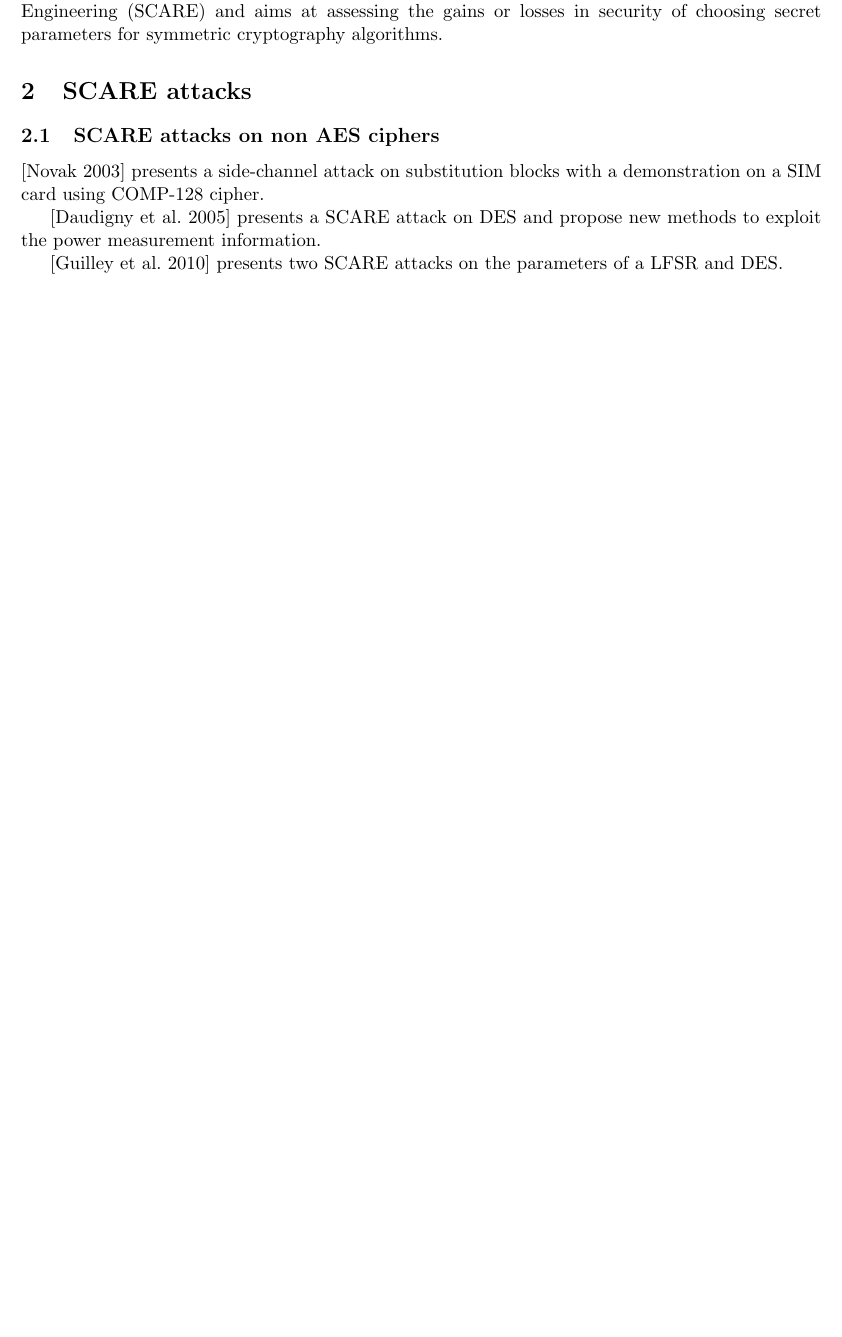
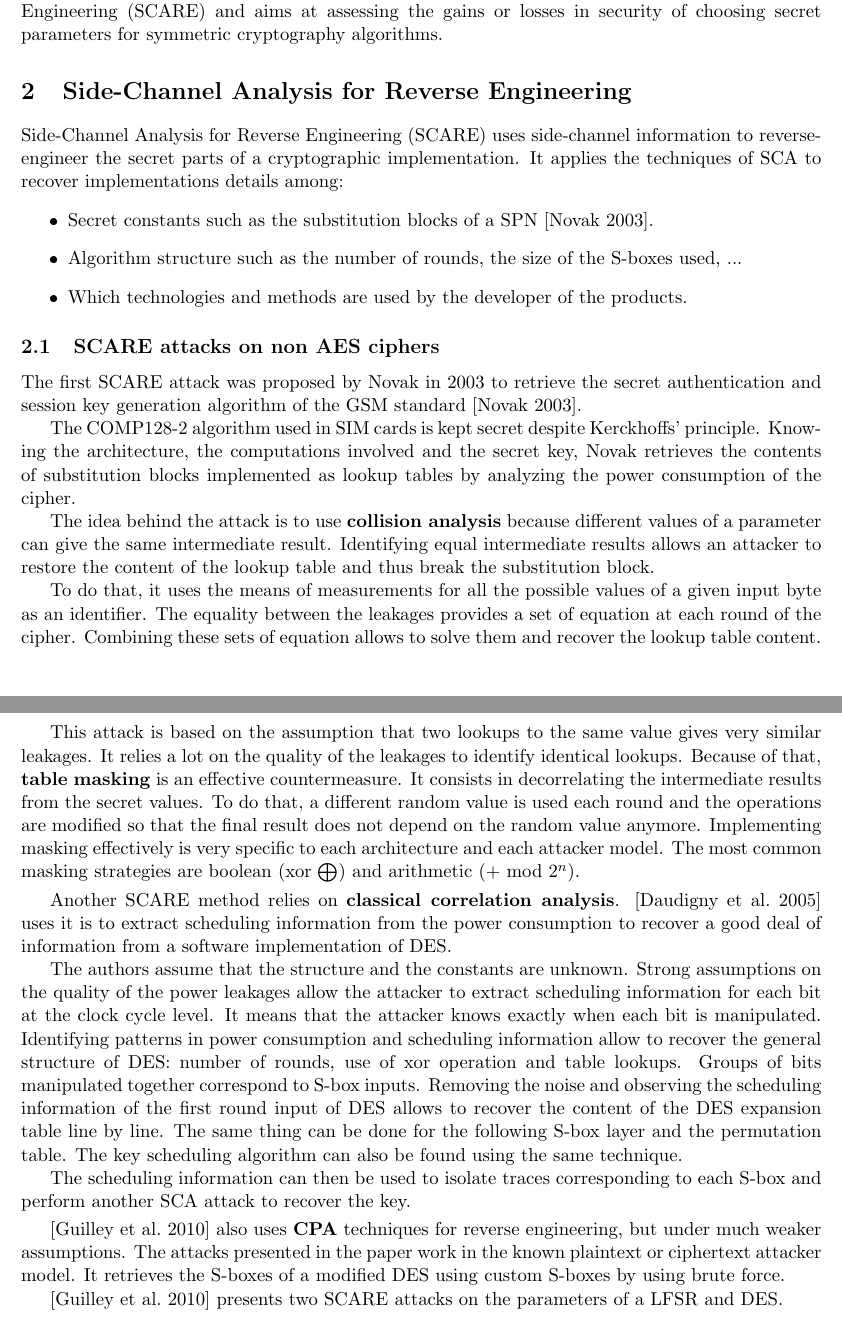
Before and after one commit to paul-saurou/bibl-sif, a LaTeX document (biblio.tex): part of page 7 of 9 before the commit and two parts of pages 7 and 8 of 10 after it, the two joined at a grey line, cut so that both start at the same text, the shorter picture padded with empty space. The pictures show the PDF file biblio.pdf that the author committed with the source.

Commit message:
Add SCARE CPA and correlation

```diff
--- a/biblio.tex
+++ b/biblio.tex
@@ -324,15 +324,61 @@ The following section is about Side Channel Analysis Reverse Engineering (SCARE)
 
 % Machine Learning is very popular right now. Thesis of \parencite{Masure}
 
-\section{SCARE attacks}
+\section{Side-Channel Analysis for Reverse Engineering}
 
-
+Side-Channel Analysis for Reverse Engineering (SCARE) uses side-channel information to reverse-engineer the secret parts of a cryptographic implementation.
+It applies the techniques of SCA to recover implementations details among:
+\begin{itemize}
+    \item Secret constants such as the substitution blocks of a SPN \parencite{Novak_2003}.
+    \item Algorithm structure such as the number of rounds, the size of the S-boxes used, ...
+    \item Which technologies and methods are used by the developer of the products.
+\end{itemize}
 
 \subsection{SCARE attacks on non AES ciphers}
 
-\parencite{Novak_2003} presents a side-channel attack on substitution blocks with a demonstration on a SIM card using COMP-128 cipher.
+The first SCARE attack was proposed by Novak in 2003 to retrieve the secret authentication and session key generation algorithm of the GSM standard \parencite{Novak_2003}.
 
-\parencite{Daudigny_Ledig_Muller_Valette_2005} presents a SCARE attack on DES and propose new methods to exploit the power measurement information.
+The COMP128-2 algorithm used in SIM cards is kept secret despite Kerckhoffs' principle.
+Knowing the architecture, the computations involved and the secret key, Novak retrieves the contents of substitution blocks implemented as lookup tables by analyzing the power consumption of the cipher.
+
+The idea behind the attack is to use \textbf{collision analysis} because different values of a parameter can give the same intermediate result.
+Identifying equal intermediate results allows an attacker to restore the content of the lookup table and thus break the substitution block.
+
+To do that, it uses the means of measurements for all the possible values of a given input byte as an identifier.
+The equality between the leakages provides a set of equation at each round of the cipher.
+Combining these sets of equation allows to solve them and recover the lookup table content.
+
+This attack is based on the assumption that two lookups to the same value gives very similar leakages.
+It relies a lot on the quality of the leakages to identify identical lookups.
+Because of that, \textbf{table masking} is an effective countermeasure.
+It consists in decorrelating the intermediate results from the secret values.
+To do that, a different random value is used each round and the operations are modified so that the final result does not depend on the random value anymore.
+Implementing masking effectively is very specific to each architecture and each attacker model.
+The most common masking strategies are boolean (xor $\bigoplus$) and arithmetic (+ mod $2^n$). % TODO: choose a reference for masking
+
+\smallbreak
+Another SCARE method relies on \textbf{classical correlation analysis}.
+\parencite{Daudigny_Ledig_Muller_Valette_2005} uses it is to extract scheduling information from the power consumption to recover a good deal of information from a software implementation of DES.
+
+The authors assume that the structure and the constants are unknown.
+Strong assumptions on the quality of the power leakages allow the attacker to extract scheduling information for each bit at the clock cycle level.
+It means that the attacker knows exactly when each bit is manipulated.
+Identifying patterns in power consumption and scheduling information allow to recover the general structure of DES: number of rounds, use of xor operation and table lookups.
+Groups of bits manipulated together correspond to S-box inputs.
+Removing the noise and observing the scheduling information of the first round input of DES allows to recover the content of the DES expansion table line by line.
+The same thing can be done for the following S-box layer and the permutation table.
+The key scheduling algorithm can also be found using the same technique.
+
+The scheduling information can then be used to isolate traces corresponding to each S-box and perform another SCA attack to recover the key.
+
+\smallbreak
+\parencite{Guilley_Sauvage_Micolod_Réal_Valette_2010} also uses \textbf{CPA} techniques for reverse engineering, but under much weaker assumptions.
+The attacks presented in the paper work in the known plaintext or ciphertext attacker model.
+It retrieves the S-boxes of a modified DES using custom S-boxes by using brute force.
+
+%\parencite{Novak_2003} presents a side-channel attack on substitution blocks with a demonstration on a SIM card using COMP-128 cipher.
+
+%\parencite{Daudigny_Ledig_Muller_Valette_2005} presents a SCARE attack on DES and propose new methods to exploit the power measurement information.
 
 \parencite{Guilley_Sauvage_Micolod_Réal_Valette_2010} presents two SCARE attacks on the parameters of a LFSR and DES.
 
```
Also changed, not shown: biblio.pdf.
